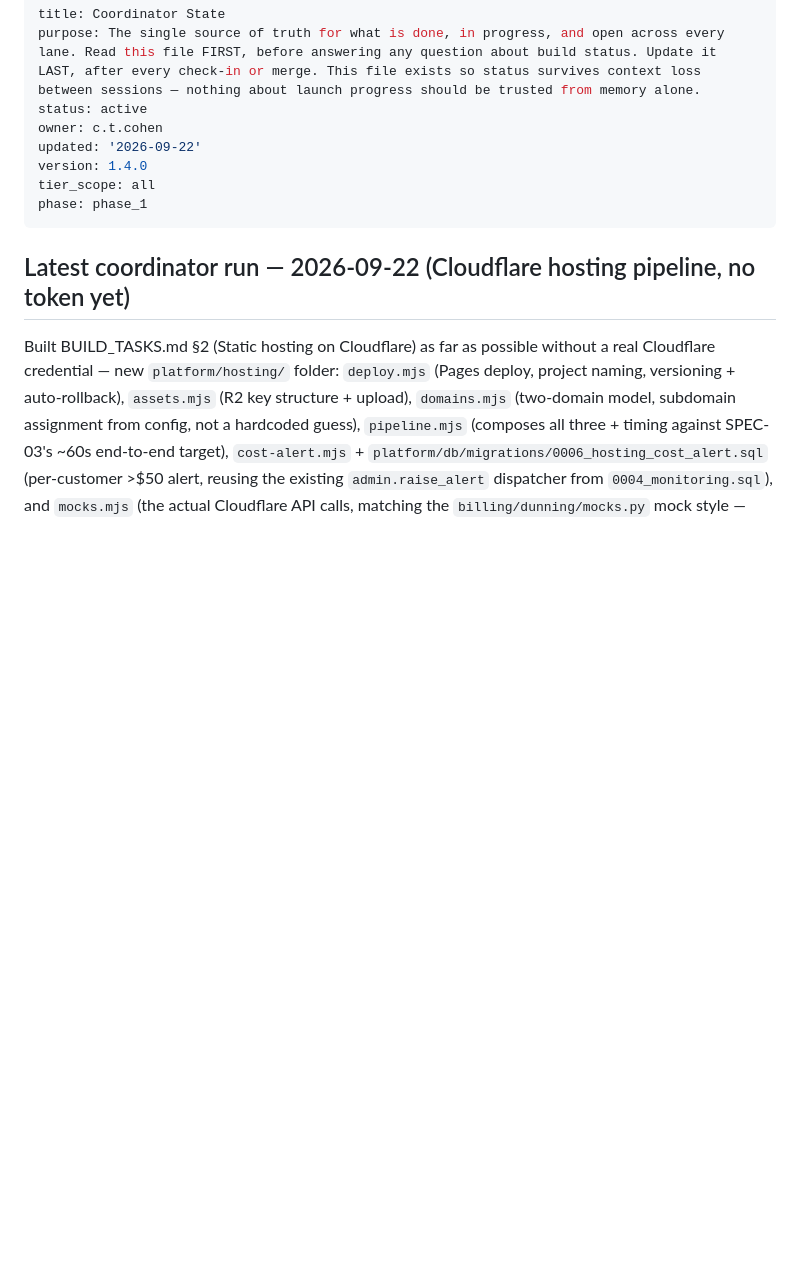
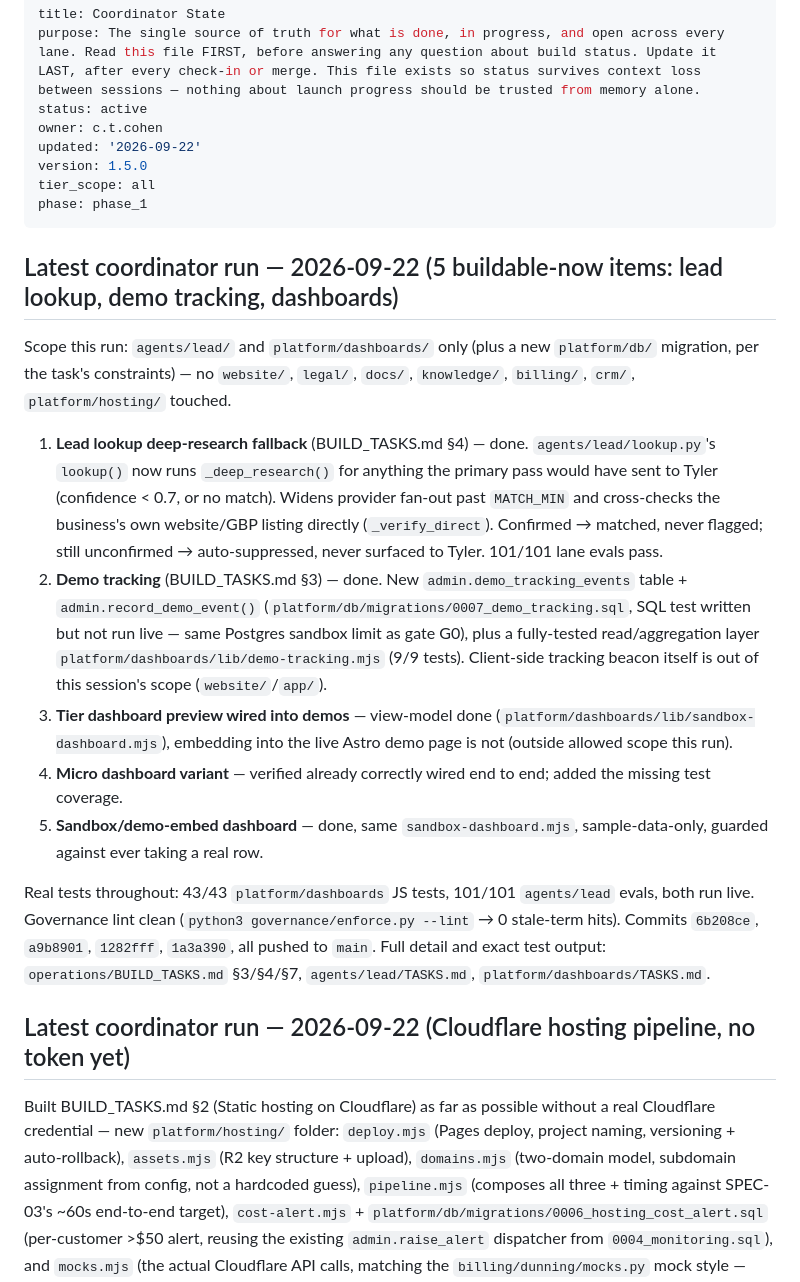
Before and after one commit to CTCohen/BuildFlow, a Markdown page: operations/COORDINATOR_STATE.md, the part around the change. GitHub-like rendering; blank space fills up the shorter version.

Commit message:
coordinator: log this session's 5-item run (lead lookup, demo tracking, dashboards)
Co-Authored-By: Claude Sonnet 5 <noreply@anthropic.com>

```diff
--- a/operations/COORDINATOR_STATE.md
+++ b/operations/COORDINATOR_STATE.md
@@ -4,10 +4,39 @@ purpose: The single source of truth for what is done, in progress, and open acro
 status: active
 owner: c.t.cohen
 updated: '2026-09-22'
-version: 1.4.0
+version: 1.5.0
 tier_scope: all
 phase: phase_1
 ---
+
+## Latest coordinator run — 2026-09-22 (5 buildable-now items: lead lookup, demo tracking, dashboards)
+
+Scope this run: `agents/lead/` and `platform/dashboards/` only (plus a new `platform/db/` migration,
+per the task's constraints) — no `website/`, `legal/`, `docs/`, `knowledge/`, `billing/`, `crm/`,
+`platform/hosting/` touched.
+
+1. **Lead lookup deep-research fallback** (BUILD_TASKS.md §4) — done. `agents/lead/lookup.py`'s
+   `lookup()` now runs `_deep_research()` for anything the primary pass would have sent to Tyler
+   (confidence < 0.7, or no match). Widens provider fan-out past `MATCH_MIN` and cross-checks the
+   business's own website/GBP listing directly (`_verify_direct`). Confirmed → matched, never
+   flagged; still unconfirmed → auto-suppressed, never surfaced to Tyler. 101/101 lane evals pass.
+2. **Demo tracking** (BUILD_TASKS.md §3) — done. New `admin.demo_tracking_events` table +
+   `admin.record_demo_event()` (`platform/db/migrations/0007_demo_tracking.sql`, SQL test written
+   but not run live — same Postgres sandbox limit as gate G0), plus a fully-tested read/aggregation
+   layer `platform/dashboards/lib/demo-tracking.mjs` (9/9 tests). Client-side tracking beacon itself
+   is out of this session's scope (`website/`/`app/`).
+3. **Tier dashboard preview wired into demos** — view-model done
+   (`platform/dashboards/lib/sandbox-dashboard.mjs`), embedding into the live Astro demo page is
+   not (outside allowed scope this run).
+4. **Micro dashboard variant** — verified already correctly wired end to end; added the missing
+   test coverage.
+5. **Sandbox/demo-embed dashboard** — done, same `sandbox-dashboard.mjs`, sample-data-only,
+   guarded against ever taking a real row.
+
+Real tests throughout: 43/43 `platform/dashboards` JS tests, 101/101 `agents/lead` evals, both run
+live. Governance lint clean (`python3 governance/enforce.py --lint` → 0 stale-term hits). Commits
+`6b208ce`, `a9b8901`, `1282fff`, `1a3a390`, all pushed to `main`. Full detail and exact test output:
+`operations/BUILD_TASKS.md` §3/§4/§7, `agents/lead/TASKS.md`, `platform/dashboards/TASKS.md`.
 
 ## Latest coordinator run — 2026-09-22 (Cloudflare hosting pipeline, no token yet)
 
```
